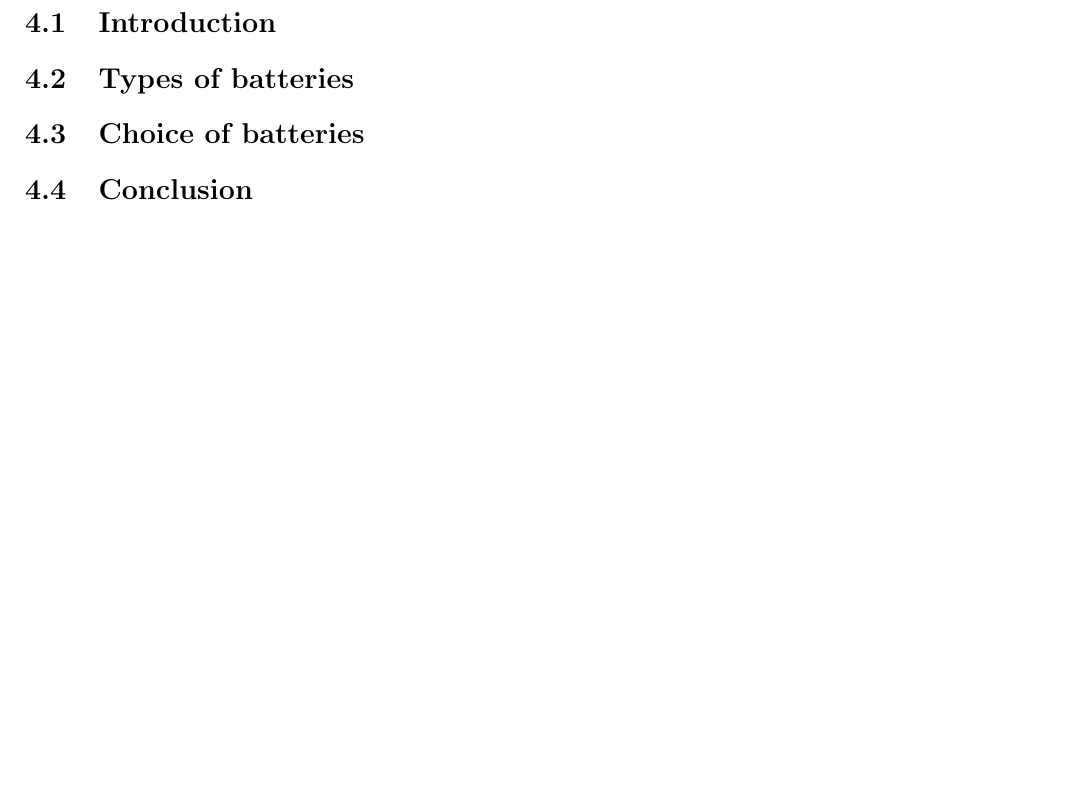
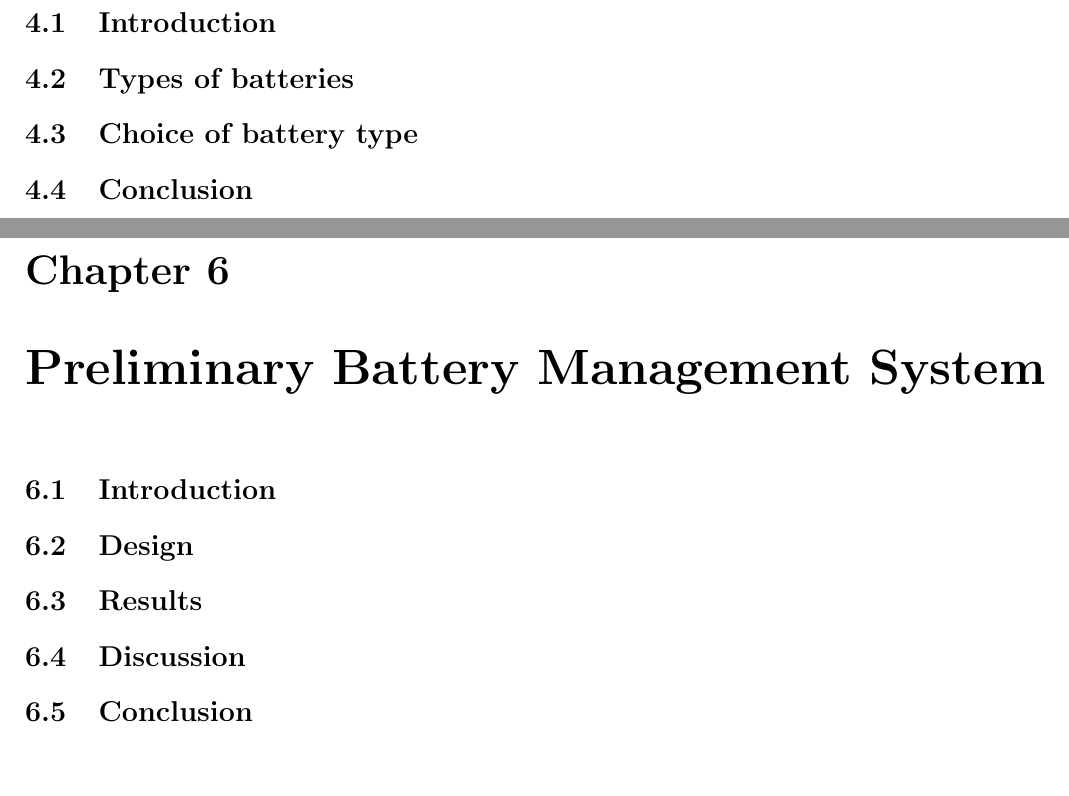
Before and after one commit to laengand/MSc-thesis, a LaTeX document (documentation/report/main.tex, which reads documentation/report/Analysis/battery_selection.tex, documentation/report/Analysis/preliminary_battery_management_system.tex): part of page 10 of 13 before the commit and two parts of pages 10 and 12 of 15 after it, the two joined at a grey line, cut so that both start at the same text, the shorter picture padded with empty space. Compiled offline with pdfLaTeX.

Commit message:
Added more chapters and sections

```diff
--- a/documentation/report/Analysis/battery_selection.tex
+++ b/documentation/report/Analysis/battery_selection.tex
@@ -1,5 +1,5 @@
 \chapter{Battery Selection}
 \section{Introduction}
 \section{Types of batteries}
-\section{Choice of batteries}
+\section{Choice of battery type}
 \section{Conclusion}
--- /dev/null
+++ b/documentation/report/Analysis/preliminary_battery_management_system.tex
@@ -0,0 +1,6 @@
+\chapter{Preliminary Battery Management System}
+\section{Introduction}
+\section{Design}
+\section{Results}
+\section{Discussion}
+\section{Conclusion}
```
Also changed, not shown: documentation/report/Analysis/battery_management_system.tex (+1 -1 lines), documentation/report/Design_and_development/design_and_development.tex (+1 -0 lines), documentation/report/main.tex (+1 -0 lines), documentation/report/main.pdf.
